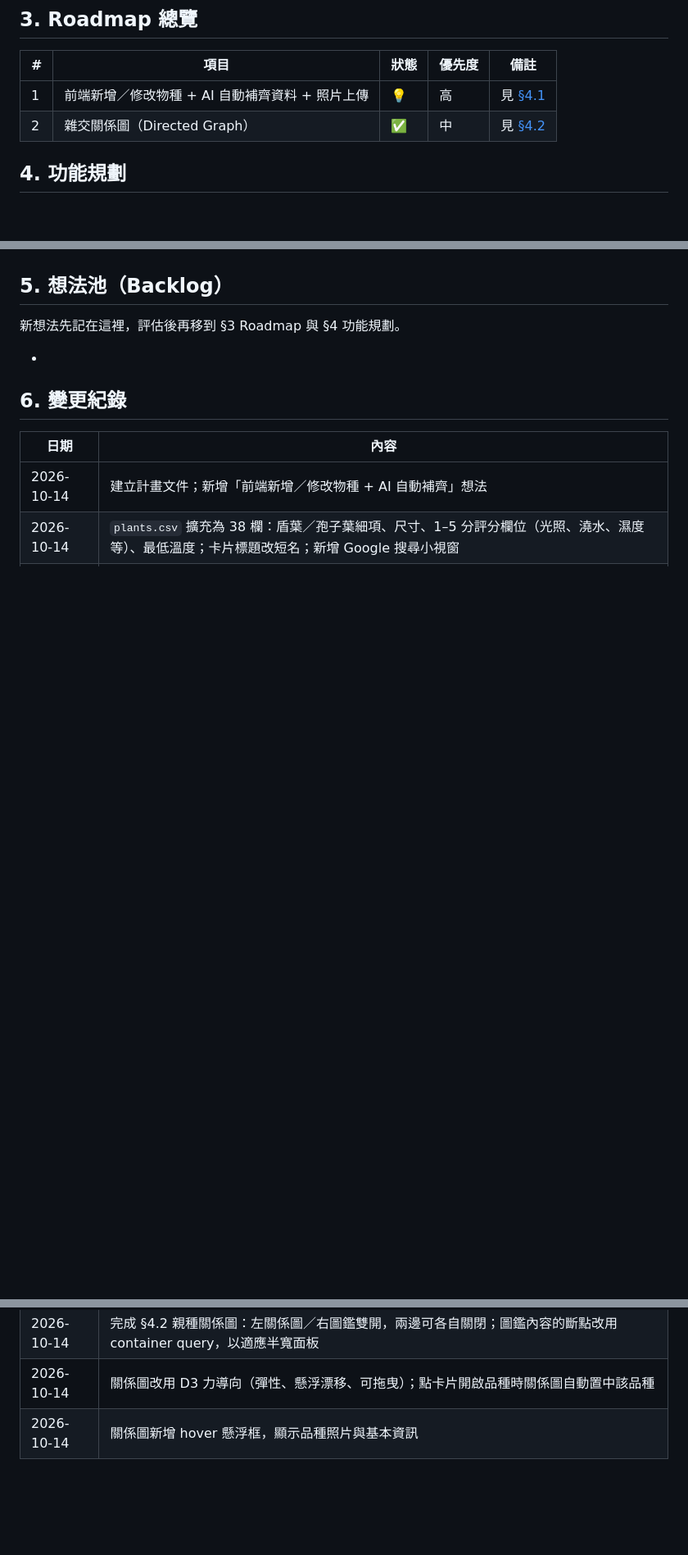
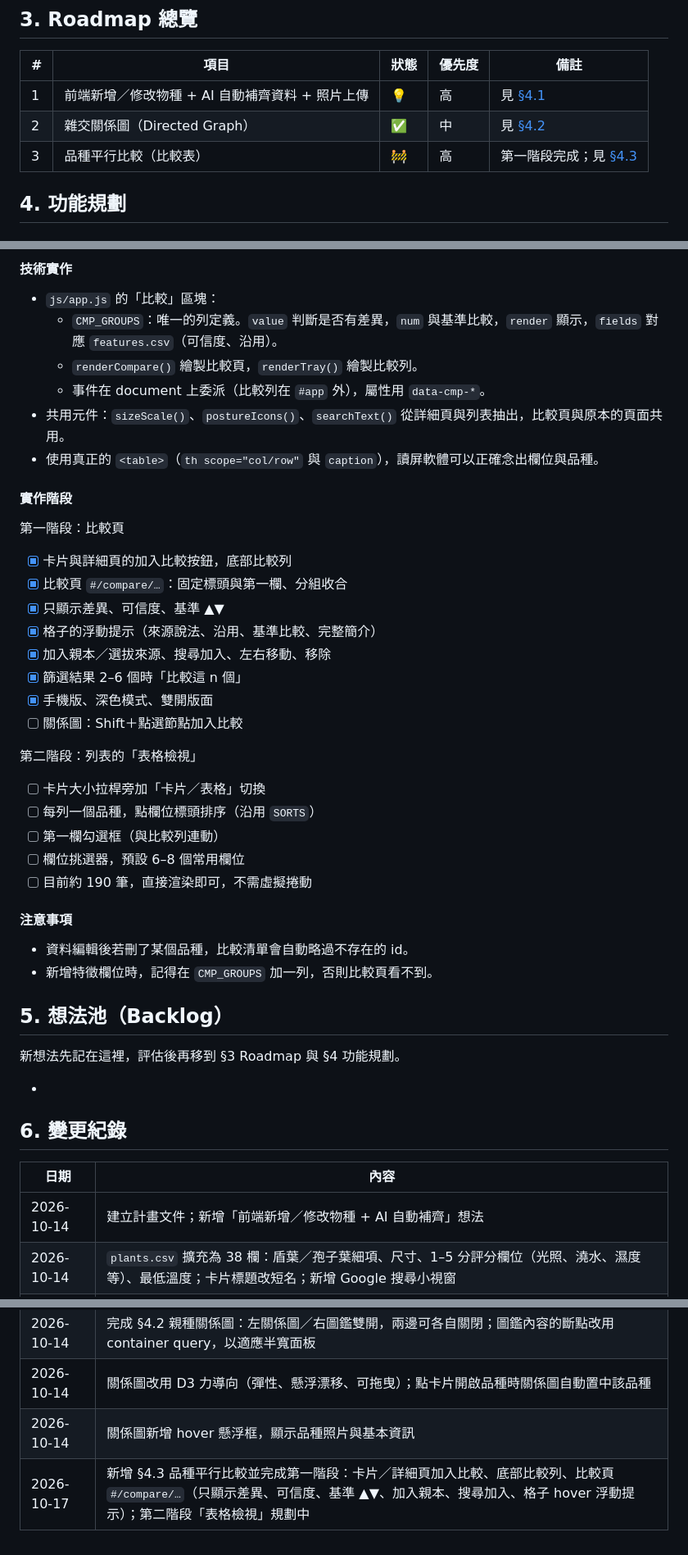
Before and after one commit to roger0426/platycerium_encyclopedia, a Markdown page: project_plan/plan.md, 3 parts joined by grey strips. Shown at 82% size. Drawn GitHub-style; blank space fills up the shorter version.

Commit message:
docs(plan): add §4.3 variety comparison plan
Co-Authored-By: Claude Opus 5.5 <noreply@anthropic.com>

```diff
--- a/project_plan/plan.md
+++ b/project_plan/plan.md
@@ -26,6 +26,7 @@
 | --- | --- | --- | --- | --- |
 | 1 | 前端新增／修改物種 + AI 自動補齊資料 + 照片上傳 | 💡 | 高 | 見 [§4.1](#41-前端新增修改物種--ai-自動補齊資料) |
 | 2 | 雜交關係圖（Directed Graph） | ✅ | 中 | 見 [§4.2](#42-雜交關係圖directed-graph) |
+| 3 | 品種平行比較（比較表） | 🚧 | 高 | 第一階段完成；見 [§4.3](#43-品種平行比較比較表) |
 
 ## 4. 功能規劃
 
@@ -186,3 +233,36 @@
+#### 技術實作
+
+- `js/app.js` 的「比較」區塊：
+  - `CMP_GROUPS`：唯一的列定義。`value` 判斷是否有差異，`num` 與基準比較，`render` 顯示，`fields` 對應 `features.csv`（可信度、沿用）。
+  - `renderCompare()` 繪製比較頁，`renderTray()` 繪製比較列。
+  - 事件在 document 上委派（比較列在 `#app` 外），屬性用 `data-cmp-*`。
+- 共用元件：`sizeScale()`、`postureIcons()`、`searchText()` 從詳細頁與列表抽出，比較頁與原本的頁面共用。
+- 使用真正的 `<table>`（`th scope="col/row"` 與 `caption`），讀屏軟體可以正確念出欄位與品種。
+
+#### 實作階段
+
+第一階段：比較頁
+- [x] 卡片與詳細頁的加入比較按鈕，底部比較列
+- [x] 比較頁 `#/compare/…`：固定標頭與第一欄、分組收合
+- [x] 只顯示差異、可信度、基準 ▲▼
+- [x] 格子的浮動提示（來源說法、沿用、基準比較、完整簡介）
+- [x] 加入親本／選拔來源、搜尋加入、左右移動、移除
+- [x] 篩選結果 2–6 個時「比較這 n 個」
+- [x] 手機版、深色模式、雙開版面
+- [ ] 關係圖：Shift＋點選節點加入比較
+
+第二階段：列表的「表格檢視」
+- [ ] 卡片大小拉桿旁加「卡片／表格」切換
+- [ ] 每列一個品種，點欄位標頭排序（沿用 `SORTS`）
+- [ ] 第一欄勾選框（與比較列連動）
+- [ ] 欄位挑選器，預設 6–8 個常用欄位
+- [ ] 目前約 190 筆，直接渲染即可，不需虛擬捲動
+
+#### 注意事項
+
+- 資料編輯後若刪了某個品種，比較清單會自動略過不存在的 id。
+- 新增特徵欄位時，記得在 `CMP_GROUPS` 加一列，否則比較頁看不到。
+
 ## 5. 想法池（Backlog）
 
 新想法先記在這裡，評估後再移到 §3 Roadmap 與 §4 功能規劃。
@@ -201,3 +281,4 @@
 | 2026-10-14 | 完成 §4.2 親種關係圖：左關係圖／右圖鑑雙開，兩邊可各自關閉；圖鑑內容的斷點改用 container query，以適應半寬面板 |
 | 2026-10-14 | 關係圖改用 D3 力導向（彈性、懸浮漂移、可拖曳）；點卡片開啟品種時關係圖自動置中該品種 |
 | 2026-10-14 | 關係圖新增 hover 懸浮框，顯示品種照片與基本資訊 |
+| 2026-10-17 | 新增 §4.3 品種平行比較並完成第一階段：卡片／詳細頁加入比較、底部比較列、比較頁 `#/compare/…`（只顯示差異、可信度、基準 ▲▼、加入親本、搜尋加入、格子 hover 浮動提示）；第二階段「表格檢視」規劃中 |
```
Also changed, not shown: other parts of project_plan/plan.md (+47 -1 lines).
